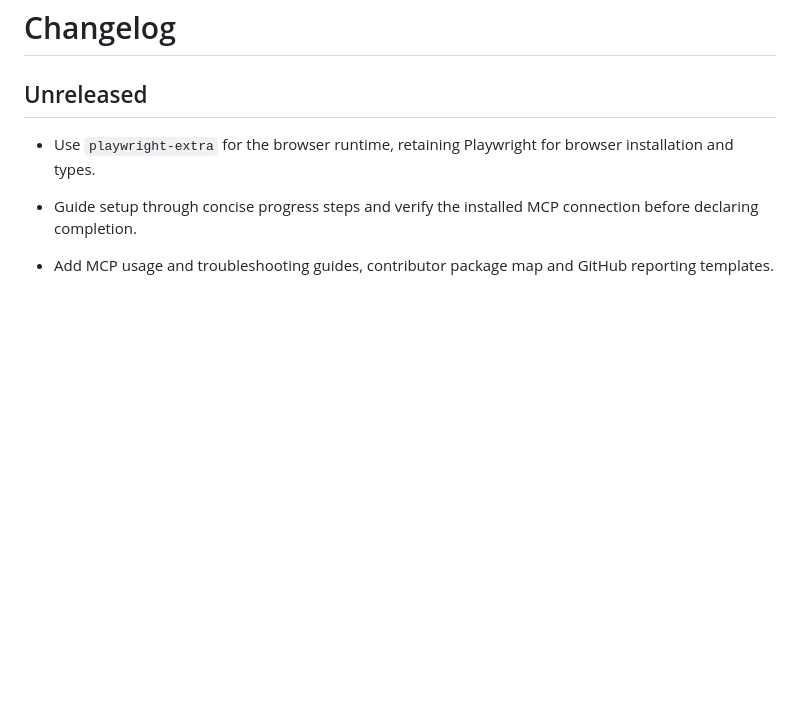
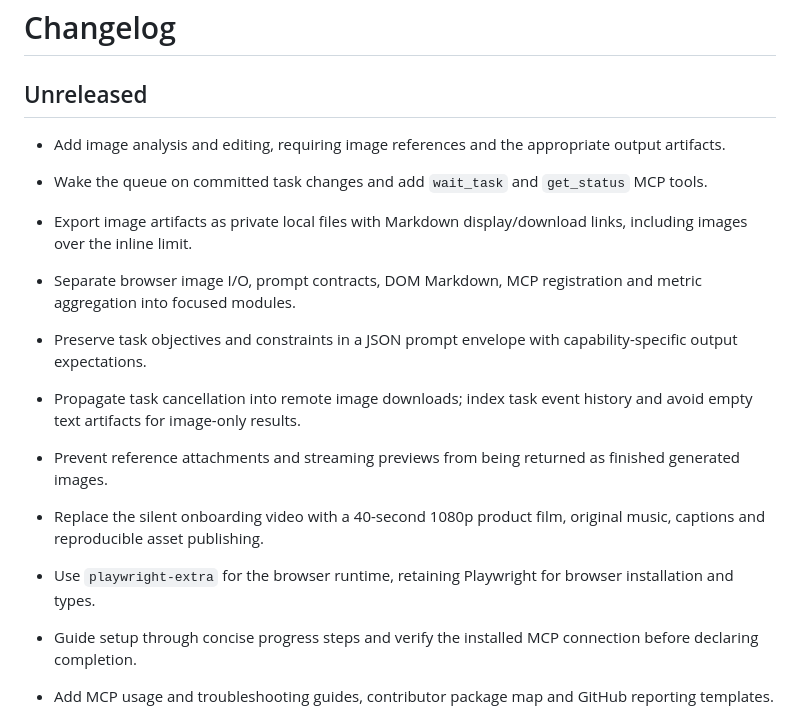
Before and after one commit to rnaefe/chatgpt-wrapper, a Markdown page: CHANGELOG.md, the part around the change. Drawn GitHub-style; blank space fills up the shorter version.

```diff
--- a/CHANGELOG.md
+++ b/CHANGELOG.md
@@ -1,6 +1,15 @@
 # Changelog
 
 ## Unreleased
+
+- Add image analysis and editing, requiring image references and the appropriate output artifacts.
+- Wake the queue on committed task changes and add `wait_task` and `get_status` MCP tools.
+- Export image artifacts as private local files with Markdown display/download links, including images over the inline limit.
+- Separate browser image I/O, prompt contracts, DOM Markdown, MCP registration and metric aggregation into focused modules.
+- Preserve task objectives and constraints in a JSON prompt envelope with capability-specific output expectations.
+- Propagate task cancellation into remote image downloads; index task event history and avoid empty text artifacts for image-only results.
+- Prevent reference attachments and streaming previews from being returned as finished generated images.
+- Replace the silent onboarding video with a 40-second 1080p product film, original music, captions and reproducible asset publishing.
 
 - Use `playwright-extra` for the browser runtime, retaining Playwright for browser installation and types.
 
```
Also changed, not shown: README.md (+14 -6 lines), video/README.md (+34 -14 lines), docs/assets/wrapper-demo.png, 14 other files.
